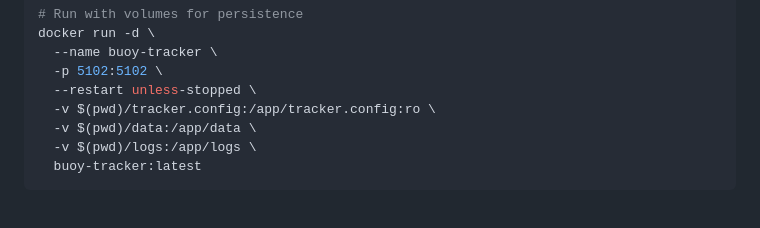
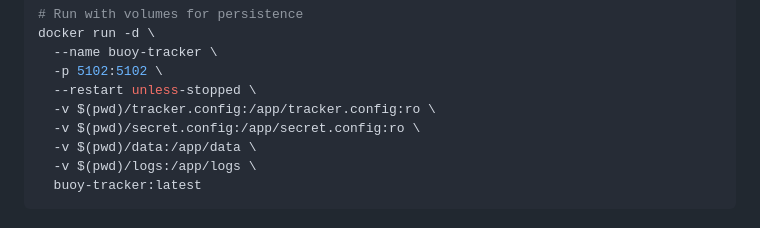
Before and after one commit to guthip/buoy-tracker, a Markdown page: DOCKER.md, the part around the change. Drawn GitHub-style.

Commit message:
docs: add secret.config to manual docker run example

```diff
--- a/DOCKER.md
+++ b/DOCKER.md
@@ -100,6 +100,7 @@ docker run -d \
   -p 5102:5102 \
   --restart unless-stopped \
   -v $(pwd)/tracker.config:/app/tracker.config:ro \
+  -v $(pwd)/secret.config:/app/secret.config:ro \
   -v $(pwd)/data:/app/data \
   -v $(pwd)/logs:/app/logs \
   buoy-tracker:latest
```
